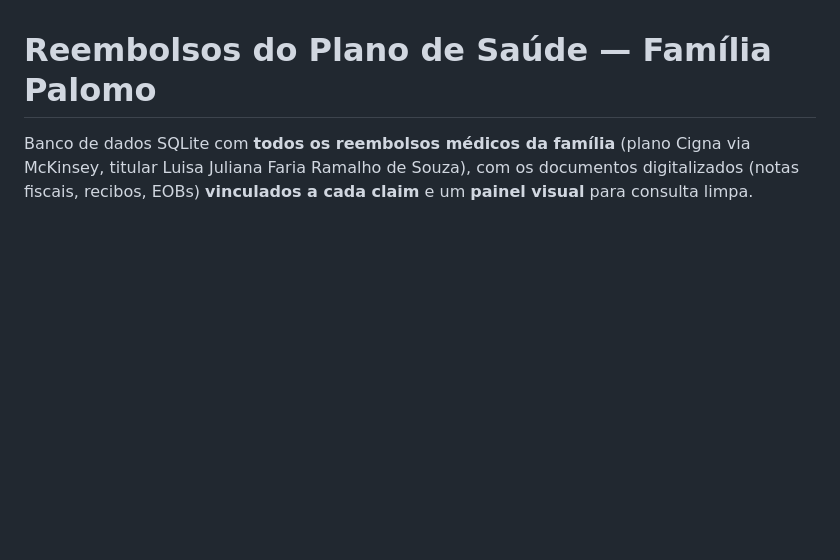
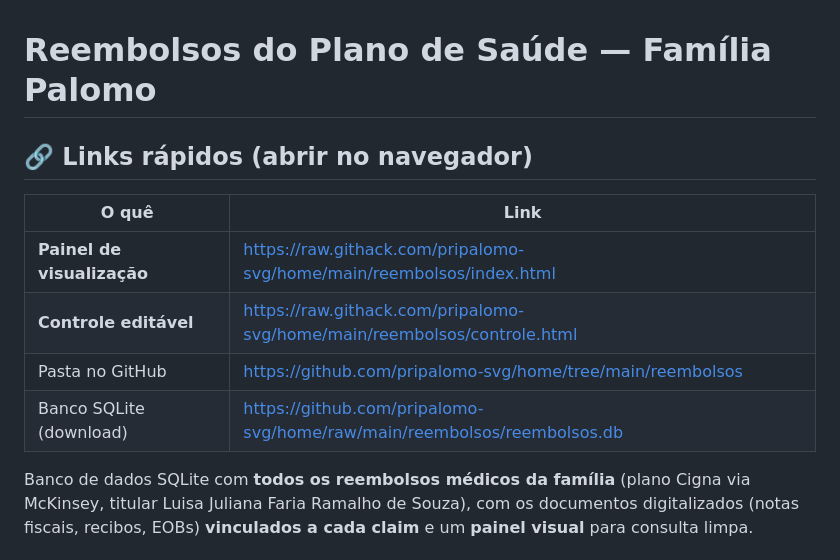
Before and after one commit to pripalomo-svg/home, a Markdown page: reembolsos/README.md, the part around the change. Drawn GitHub-style; blank space fills up the shorter version.

Commit message:
Adiciona links rápidos dos painéis e preferência de sempre informá-los
Co-authored-by: pripalomo-svg <pripalomo-svg@users.noreply.github.com>

```diff
--- a/reembolsos/README.md
+++ b/reembolsos/README.md
@@ -1,4 +1,13 @@
 # Reembolsos do Plano de Saúde — Família Palomo
+
+## 🔗 Links rápidos (abrir no navegador)
+
+| O quê | Link |
+| --- | --- |
+| **Painel de visualização** | https://raw.githack.com/pripalomo-svg/home/main/reembolsos/index.html |
+| **Controle editável** | https://raw.githack.com/pripalomo-svg/home/main/reembolsos/controle.html |
+| Pasta no GitHub | https://github.com/pripalomo-svg/home/tree/main/reembolsos |
+| Banco SQLite (download) | https://github.com/pripalomo-svg/home/raw/main/reembolsos/reembolsos.db |
 
 Banco de dados SQLite com **todos os reembolsos médicos da família** (plano
 Cigna via McKinsey, titular Luisa Juliana Faria Ramalho de Souza), com os
```
Also changed, not shown: AGENTS.md (added, +24 -0 lines).
